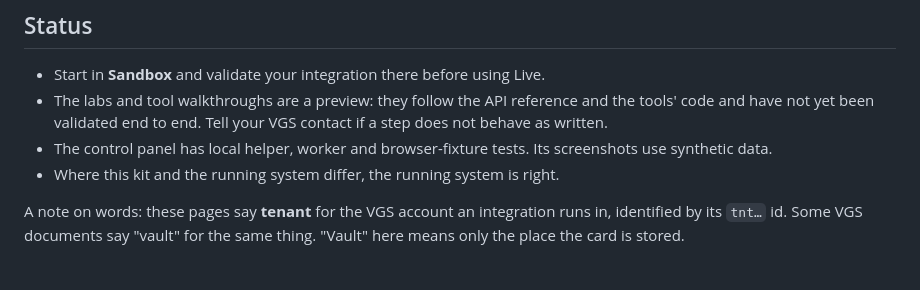
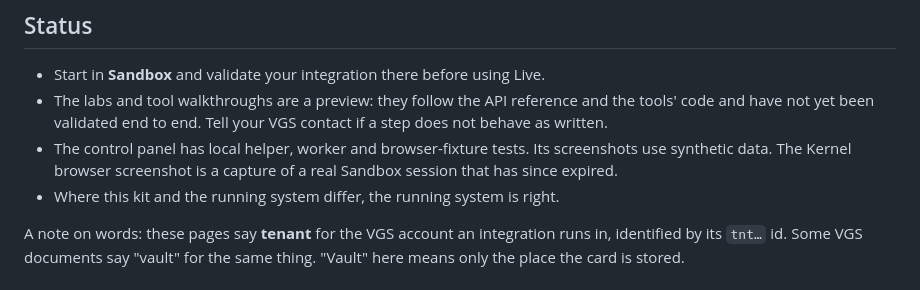
Before and after one commit to vgs-samples/agent-web-gateway-dev-kit, a Markdown page: docs/README.md, the part around the change. Drawn GitHub-style.

Commit message:
Add a screenshot of the Control Panel in a Kernel browser (#24)

```diff
--- a/docs/README.md
+++ b/docs/README.md
@@ -85,7 +85,7 @@ The official documentation is at [docs.verygoodsecurity.com](https://docs.verygo
 
 - Start in **Sandbox** and validate your integration there before using Live.
 - The labs and tool walkthroughs are a preview: they follow the API reference and the tools' code and have not yet been validated end to end. Tell your VGS contact if a step does not behave as written.
-- The control panel has local helper, worker and browser-fixture tests. Its screenshots use synthetic data.
+- The control panel has local helper, worker and browser-fixture tests. Its screenshots use synthetic data. The Kernel browser screenshot is a capture of a real Sandbox session that has since expired.
 - Where this kit and the running system differ, the running system is right.
 
 A note on words: these pages say **tenant** for the VGS account an integration runs in, identified by its `tnt…` id. Some VGS documents say "vault" for the same thing. "Vault" here means only the place the card is stored.
```
Also changed, not shown: README.md (+2 -0 lines), docs/images/kernel-browser.png (added).
